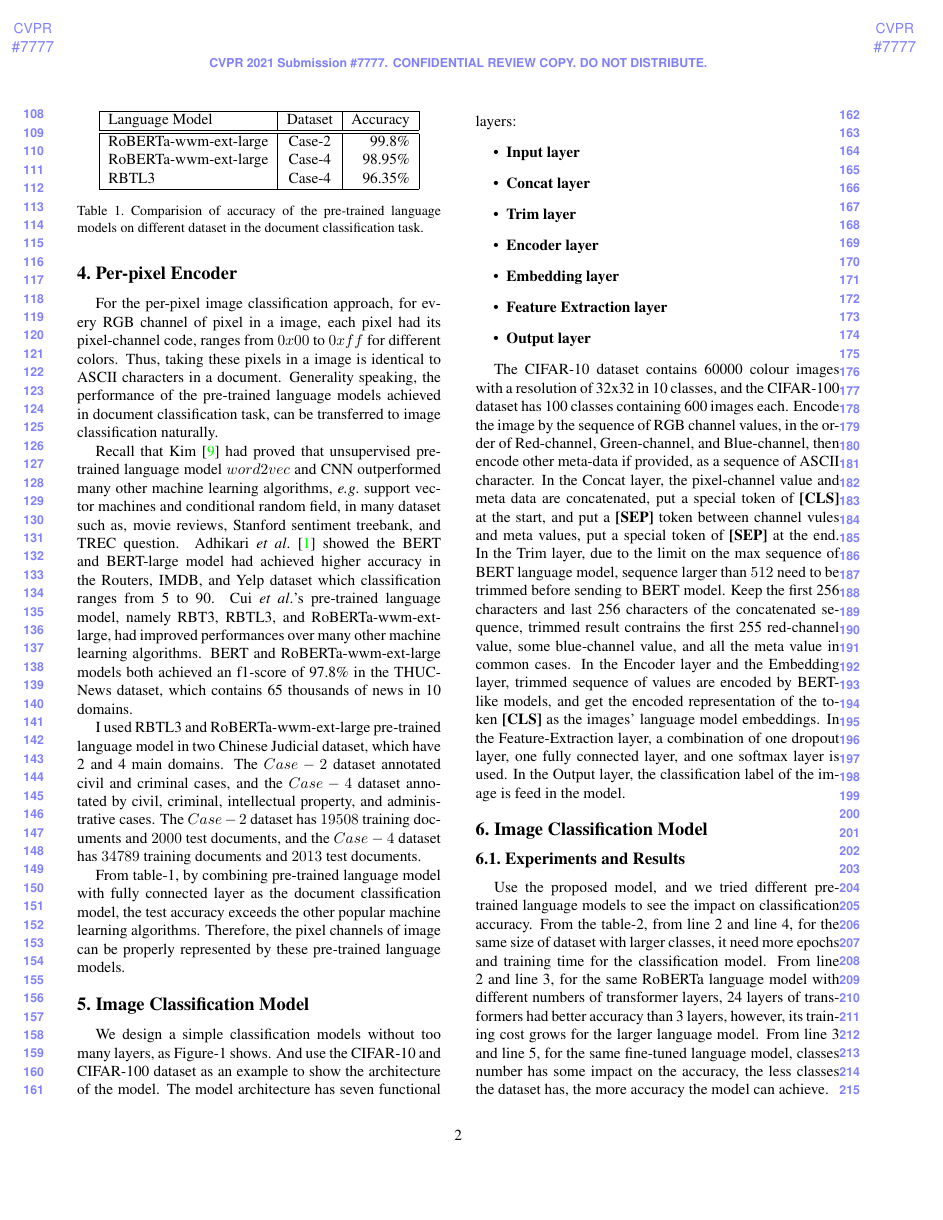
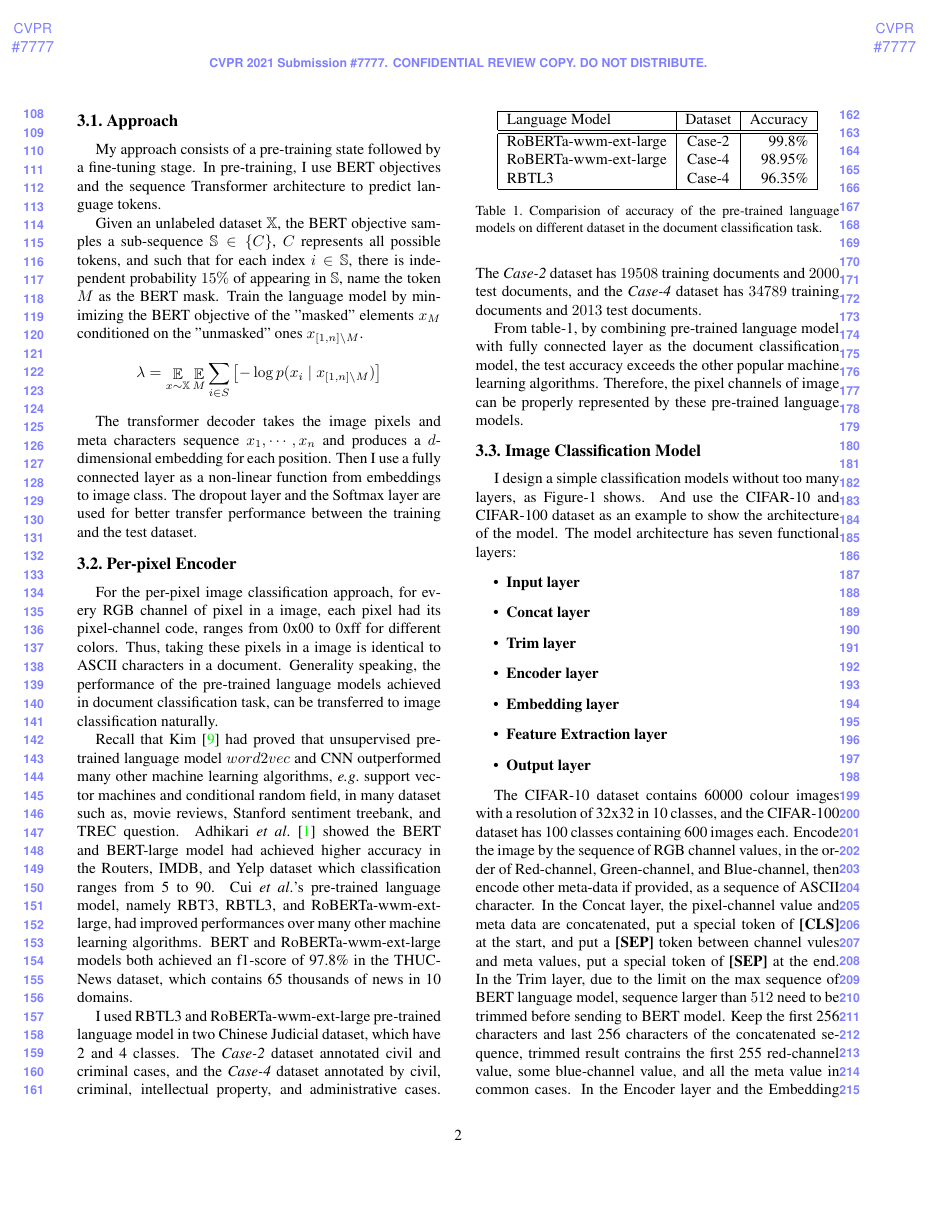
Before and after one commit to ShenDezhou/AI_arch, a LaTeX paper (A-BasicCommom/CVPR2021/cvpr_classification.tex): page 2 of 4 before the commit and page 2 of 5 after it. Compiled offline with pdfLaTeX.

Commit message:
1.CVPR v0.3.0, thanks help from grammarly.

```diff
--- a/A-BasicCommom/CVPR2021/cvpr_classification.tex
+++ b/A-BasicCommom/CVPR2021/cvpr_classification.tex
@@ -96,10 +96,30 @@ are most well known algorithms for their performance and generalization advantag
 Fern{\'a}ndez \etal~\cite{fernandez2014we} compared different classifiers in small datasets, and they found that the random forest algorithm ranks first among the 179 classifiers.
 
 %-------------------------------------------------------------------------
-\section{Per-pixel Encoder}
+\subsection{Approach}
+
+My approach consists of a pre-training state followed by a fine-tuning stage.
+In pre-training, I use BERT objectives and the sequence Transformer architecture to predict language tokens.
+
+\par Given an unlabeled dataset $\Bbb X$, the BERT objective samples a sub-sequence $\Bbb S \in \{C\}$,
+$C$ represents all possible tokens, and such that for each index $i \in \Bbb S$,
+there is independent probability $15\%$ of appearing in $\Bbb S$,
+name the token $M$ as the BERT mask.
+Train the language model by minimizing the BERT objective of the "masked" elements $x_M$
+conditioned on the "unmasked" ones $x_{\left[1,n\right]\backslash M}$.
+\[
+  \lambda = \mathop{\Bbb E}\limits_{x\sim\Bbb X} \mathop{\Bbb E}\limits_{M} \sum_{i\in S}{\bigl[-\log{p(x_i\mid x_{\left[1,n \right]\backslash M})\bigr]}}
+\]
+
+\par The transformer decoder takes the image pixels and meta characters sequence $x_1,\cdots,x_n$ and produces a $d$-dimensional
+embedding for each position.
+Then I use a fully connected layer as a non-linear function from embeddings to image class.
+The dropout layer and the Softmax layer are used for better transfer performance between the training and the test dataset.
+
+\subsection{Per-pixel Encoder}
 
 For the per-pixel image classification approach, for every RGB channel of pixel in a image,
-each pixel had its pixel-channel code, ranges from $0x00$ to $0xff$ for different colors.
+each pixel had its pixel-channel code, ranges from 0x00 to 0xff for different colors.
 Thus, taking these pixels in a image is identical to ASCII characters in a document.
 Generality speaking, the performance of the pre-trained language models achieved in document classification task, can be transferred to image classification naturally.
 
@@ -109,9 +129,9 @@ Adhikari \etal~\cite{adhikari2019docbert} showed the BERT and BERT-large model h
 Cui \etal's pre-trained language model, namely RBT3, RBTL3, and RoBERTa-wwm-ext-large, had improved performances over many other machine learning algorithms.
 BERT and RoBERTa-wwm-ext-large models both achieved an f1-score of 97.8\% in the THUCNews dataset, which contains 65 thousands of news in 10 domains.
 
-\par I used RBTL3 and RoBERTa-wwm-ext-large pre-trained language model in two Chinese Judicial dataset, which have 2 and 4 main domains.
-The $Case-2$ dataset annotated civil and criminal cases, and the $Case-4$ dataset annotated by civil, criminal, intellectual property, and administrative cases.
-The $Case-2$ dataset has $19508$ training documents and $2000$ test documents, and the $Case-4$ dataset has $34789$ training documents and $2013$ test documents.
+\par I used RBTL3 and RoBERTa-wwm-ext-large pre-trained language model in two Chinese Judicial dataset, which have 2 and 4 classes.
+The \textit{Case-2} dataset annotated civil and criminal cases, and the \textit{Case-4} dataset annotated by civil, criminal, intellectual property, and administrative cases.
+The \textit{Case-2} dataset has $19508$ training documents and $2000$ test documents, and the \textit{Case-4} dataset has $34789$ training documents and $2013$ test documents.
 
 \par From table-1, by combining pre-trained language model with fully connected layer as the document classification model,
 the test accuracy exceeds the other popular machine learning algorithms.
@@ -144,7 +164,7 @@ RBTL3  & Case-4	&	96.35\% \\
 \label{fig:short}
 \end{figure*}
 
-We design a simple classification models without too many layers, as Figure-1 shows.
+I design a simple classification models without too many layers, as Figure-1 shows.
 And use the CIFAR-10 and CIFAR-100 dataset as an example to show the architecture of the model.
 The model architecture has seven functional layers:
 \begin{itemize}
@@ -173,10 +193,6 @@ In the Output layer, the classification label of the image is feed in the model.
 %-------------------------------------------------------------------------
 
 
-\section{Image Classification Model}
+\section{Experiments and Results}
 
-\subsection{Experiments and Results}
 
-Use the proposed model, and we tried different pre-trained language models to see the impact on classification accuracy.
-From the table-2, from line 2 and line 4, for the same size of dataset with larger classes, it need more epochs and training time for the classification model.
-From line 2 and line 3, for the same RoBERTa language model with different numbers of transformer layers, 24 layers of transformers had better accuracy than 3 layers,
@@ -183,5 +216,5 @@ From line 2 and line 3, for the same RoBERTa language model with different numbe
 however, its training cost grows for the larger language model.
-From line 3 and line 5, for the same fine-tuned language model, classes number has some impact on the accuracy,
+For the same fine-tuned language model, classes number has some impact on the accuracy,
 the less classes the dataset has, the more accuracy the model can achieve.
 
 
```
Also changed, not shown: A-BasicCommom/CVPR2021/cvpr_classification.tex (38 more changed lines).
